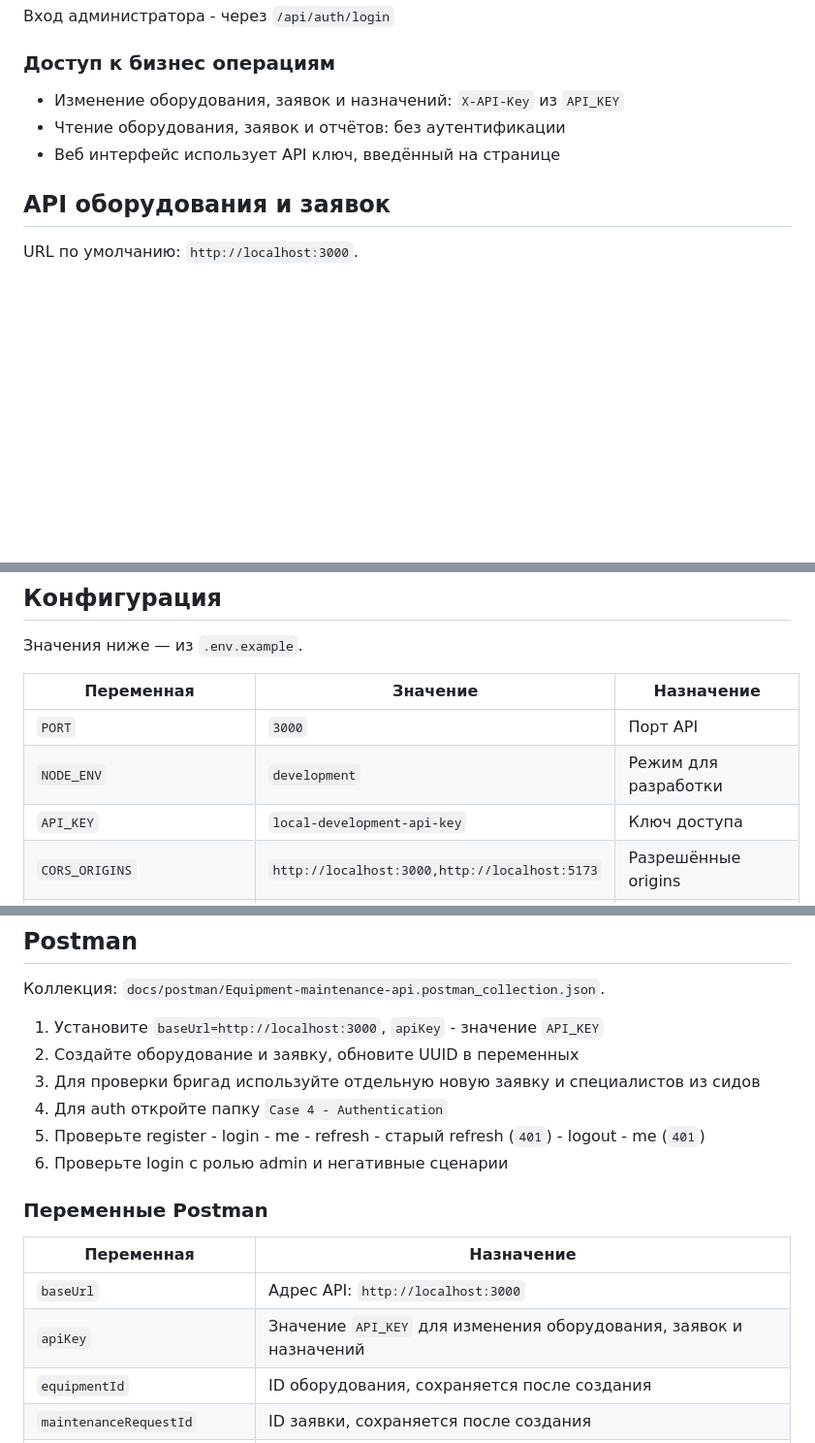
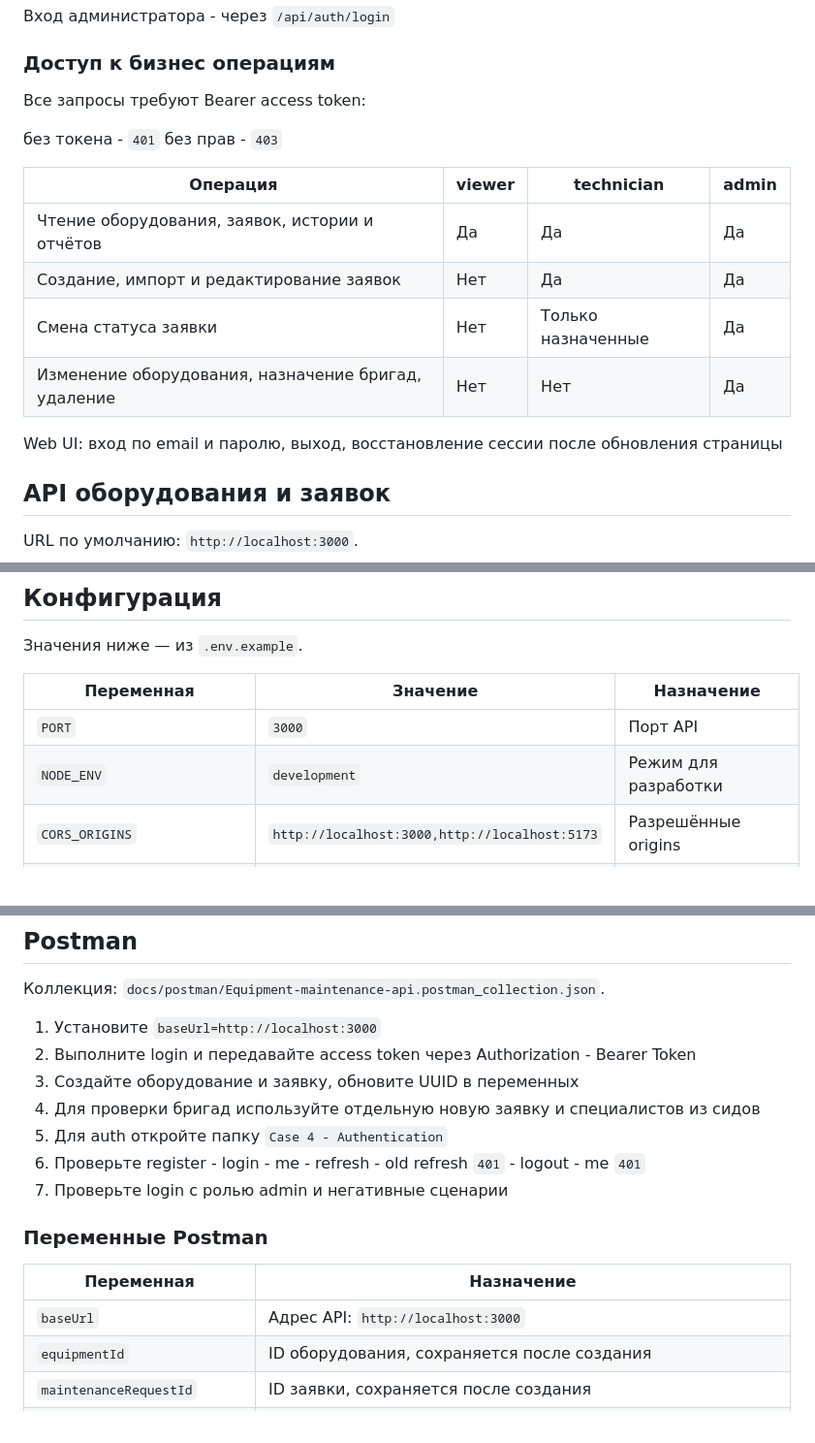
Before and after one commit to ilia-kravtsov/equipment-maintenance-api, a Markdown page: README.md, 3 parts joined by grey strips. Shown at 97% size. GitHub-like rendering; blank space fills up the shorter version.

Commit message:
docs: update access rules after Bearer migration

```diff
--- a/README.md
+++ b/README.md
@@ -231,9 +231,19 @@ npm run db:bootstrap-admin
 
 ### Доступ к бизнес операциям
 
-- Изменение оборудования, заявок и назначений: `X-API-Key` из `API_KEY`
-- Чтение оборудования, заявок и отчётов: без аутентификации
-- Веб интерфейс использует API ключ, введённый на странице
+Все запросы требуют Bearer access token:
+
+без токена - `401`
+без прав - `403`
+
+| Операция | viewer | technician | admin |
+| --- | --- | --- | --- |
+| Чтение оборудования, заявок, истории и отчётов | Да | Да | Да |
+| Создание, импорт и редактирование заявок | Нет | Да | Да |
+| Смена статуса заявки | Нет | Только назначенные | Да |
+| Изменение оборудования, назначение бригад, удаление | Нет | Нет | Да |
+
+Web UI: вход по email и паролю, выход, восстановление сессии после обновления страницы
 
 ## API оборудования и заявок
 
@@ -311,7 +321,6 @@ URL по умолчанию: `http://localhost:3000`.
 | --- | --- |-----------------------------|
 | `PORT` | `3000` | Порт API                    |
 | `NODE_ENV` | `development` | Режим для разработки        |
-| `API_KEY` | `local-development-api-key` | Ключ доступа                |
 | `CORS_ORIGINS` | `http://localhost:3000,http://localhost:5173` | Разрешённые origins         |
 | `RATE_LIMIT_WINDOW_MS` | `60000` | Окно лимита `/api`, мс      |
 | `RATE_LIMIT_MAX` | `100` | Запросов за окно            |
@@ -716,19 +725,19 @@ npm test -- --runInBand
 
 Коллекция: `docs/postman/Equipment-maintenance-api.postman_collection.json`.
 
-1. Установите `baseUrl=http://localhost:3000`, `apiKey` - значение `API_KEY`
-2. Создайте оборудование и заявку, обновите UUID в переменных
-3. Для проверки бригад используйте отдельную новую заявку и специалистов из сидов
-4. Для auth откройте папку `Case 4 - Authentication`
-5. Проверьте register - login - me - refresh - старый refresh (`401`) - logout - me (`401`)
-6. Проверьте login с ролью admin и негативные сценарии
+1. Установите `baseUrl=http://localhost:3000`
+2. Выполните login и передавайте access token через Authorization - Bearer Token
+3. Создайте оборудование и заявку, обновите UUID в переменных
+4. Для проверки бригад используйте отдельную новую заявку и специалистов из сидов
+5. Для auth откройте папку `Case 4 - Authentication`
+6. Проверьте register - login - me - refresh - old refresh `401` - logout - me `401`
+7. Проверьте login с ролью admin и негативные сценарии
 
 ### Переменные Postman
 
 | Переменная | Назначение                                                             |
 | --- |------------------------------------------------------------------------|
 | `baseUrl` | Адрес API: `http://localhost:3000`                                     |
-| `apiKey` | Значение `API_KEY` для изменения оборудования, заявок и назначений     |
 | `equipmentId` | ID оборудования, сохраняется после создания                            |
 | `maintenanceRequestId` | ID заявки, сохраняется после создания                                  |
 | `assigneeRequestId` | ID отдельной заявки для проверки назначений                            |
```
